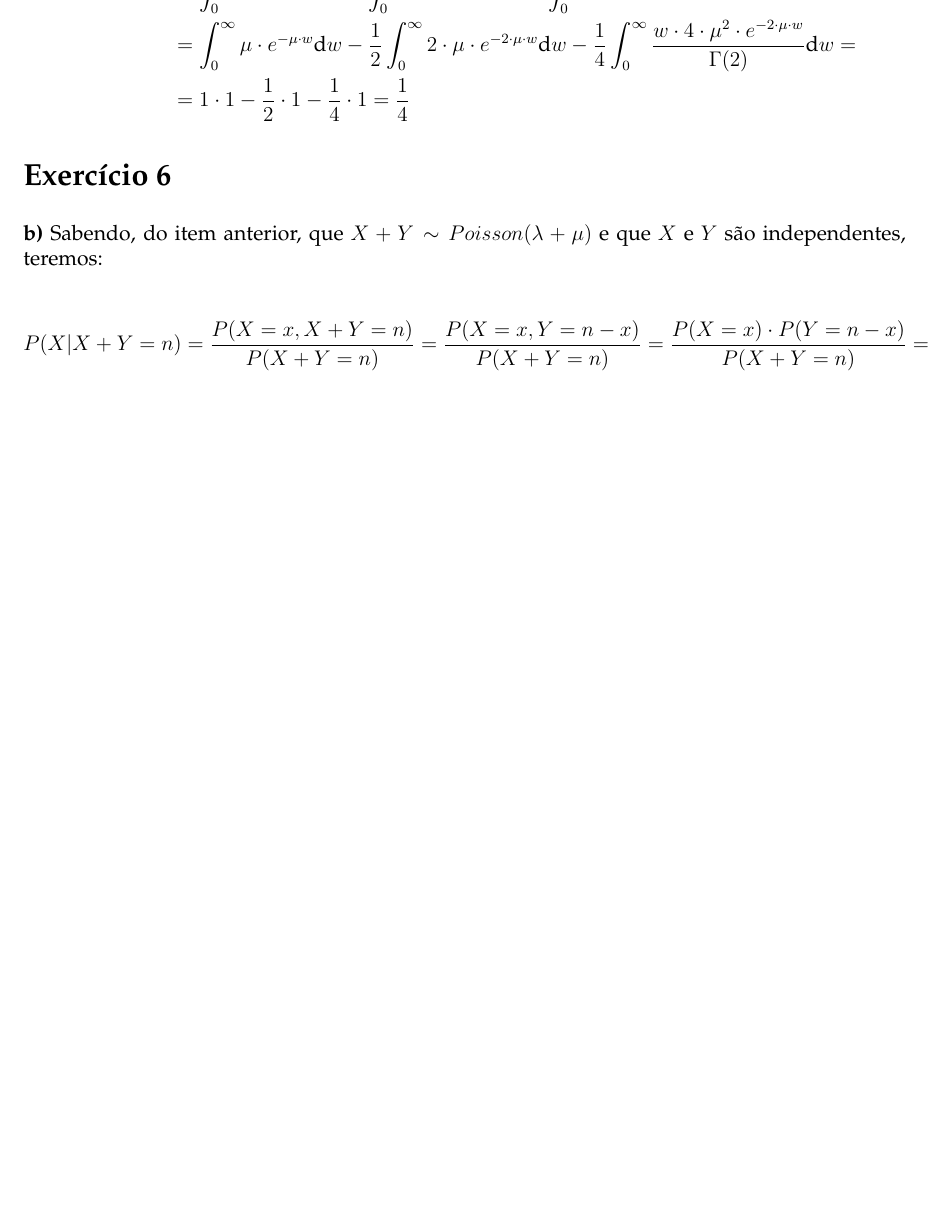
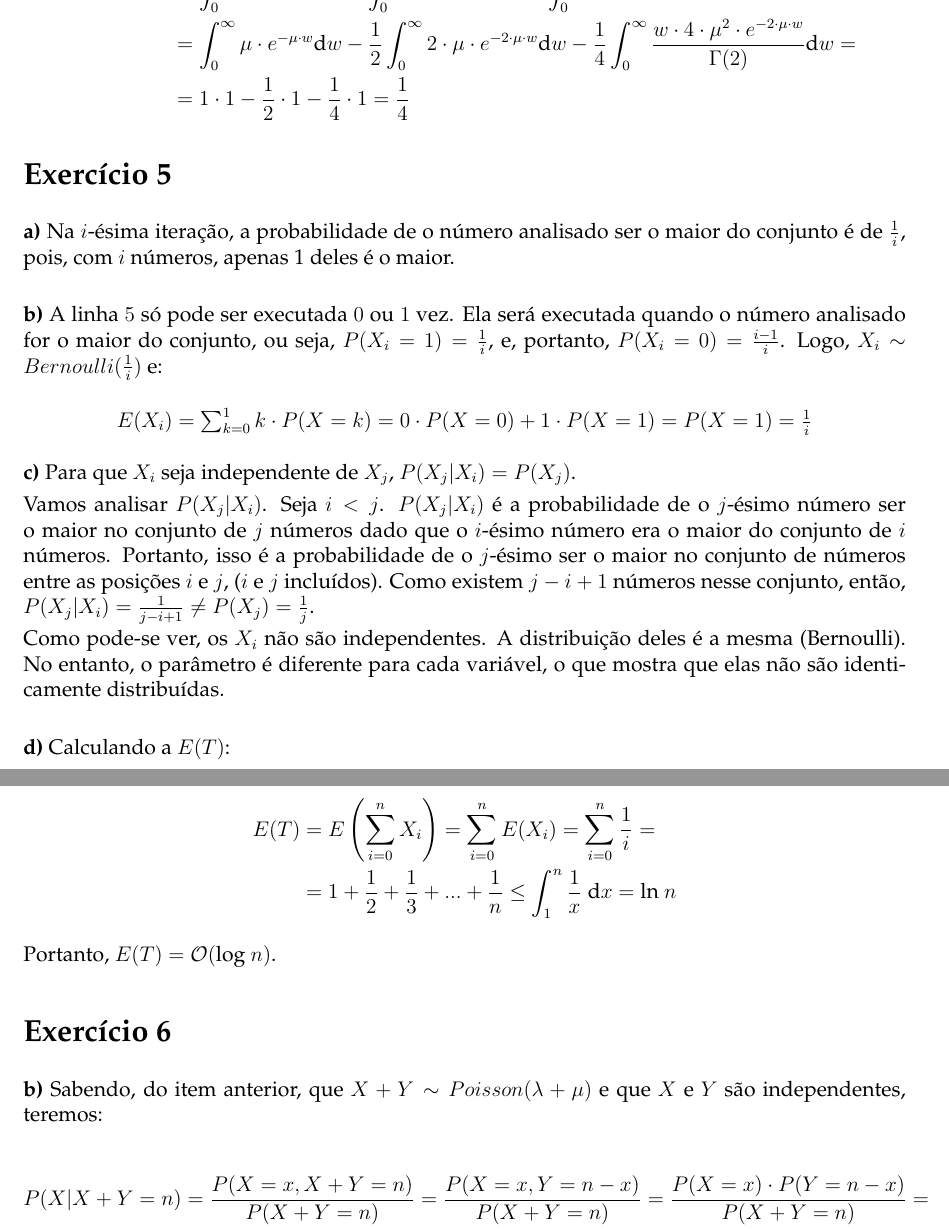
Before and after one commit to lsflp/MAE0228, a LaTeX document (Lista 3/lista3.tex): part of page 2 of 3 before the commit and two parts of pages 2 and 3 of 4 after it, the two joined at a grey line, cut so that both start at the same text, the shorter picture padded with empty space. Compiled offline with pdfLaTeX.

Commit message:
Terminando a lista 3

```diff
--- a/Lista 3/lista3.tex
+++ b/Lista 3/lista3.tex
@@ -88,6 +88,33 @@
 		\end{split}
 	\end{equation*}
 
+	\section*{Exercício 5}
+
+	\textbf{a)} Na $i$-ésima iteração, a probabilidade de o número analisado ser o maior do conjunto é de $\frac{1}{i}$, pois, com $i$ números, apenas 1 deles é o maior. \\
+
+	\textbf{b)} A linha $5$ só pode ser executada $0$ ou $1$ vez. Ela será executada quando o número analisado for o maior do conjunto, ou seja, $P(X_i = 1) = \frac{1}{i}$, e, portanto, $P(X_i = 0) = \frac{i-1}{i}$. Logo, $X_i\sim Bernoulli(\frac{1}{i})$ e:
+
+	\begin{center}
+		$E(X_i) = \sum_{k=0}^{1} k \cdot P(X=k) = 0 \cdot P(X=0) + 1 \cdot P(X=1) = P(X=1) = \frac{1}{i}$
+	\end{center}
+
+	\textbf{c)} Para que $X_i$ seja independente de $X_j$, $P(X_j | X_i) = P(X_j)$.
+
+	Vamos analisar $P(X_j | X_i)$. Seja $i < j$. $P(X_j | X_i)$ é a probabilidade de o $j$-ésimo número ser o maior no conjunto de $j$ números dado que o $i$-ésimo número era o maior do conjunto de $i$ números. Portanto, isso é a probabilidade de o $j$-ésimo ser o maior no conjunto de números entre as posições $i$ e $j$, ($i$ e $j$ incluídos). Como existem $j-i+1$ números nesse conjunto, então, $P(X_j | X_i) = \frac{1}{j-i+1} \neq P(X_j) = \frac{1}{j}$.
+
+	Como pode-se ver, os $X_i$ não são independentes. A distribuição deles é a mesma (Bernoulli). No entanto, o parâmetro é diferente para cada variável, o que mostra que elas não são identicamente distribuídas. \\
+
+	\textbf{d)} Calculando a $E(T)$:
+
+	\begin{equation*}
+		\begin{split}
+		E(T) & = E\left(\sum_{i=0}^{n} X_i\right) = \sum_{i=0}^{n} E(X_i) = \sum_{i=0}^{n} \frac{1}{i} = \\
+		& = 1 + \frac{1}{2} + \frac{1}{3} + ... + \frac{1}{n} \leq \int_{1}^{n} \frac{1}{x} \text{ d}x = \text{ln } n
+		\end{split}
+	\end{equation*}
+
+	Portanto, $E(T) = \mathcal{O}(\text{log } n)$.
+
 	\section*{Exercício 6}
 
 	\textbf{b)} Sabendo, do item anterior, que $X+Y \sim Poisson(\lambda + \mu)$ e que $X$ e $Y$ são independentes, teremos:
```
Also changed, not shown: Lista 3/lista3.pdf, Lista 3/lista3.tex (4 more changed lines).
